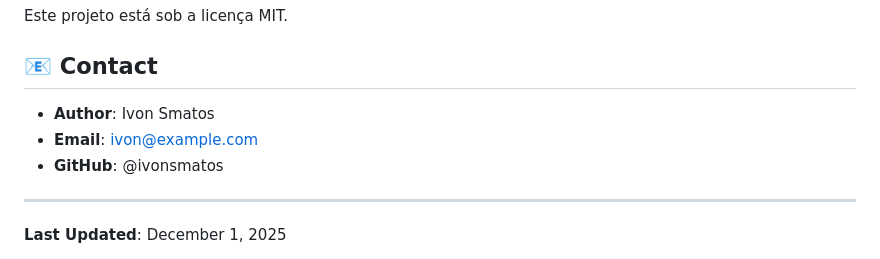
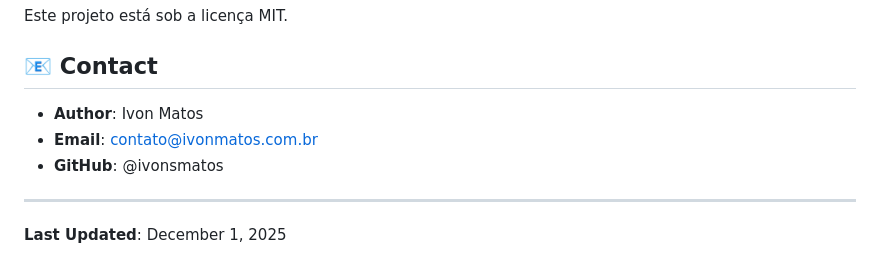
Before and after one commit to ivonsmatos/HR, a Markdown page: README.md, the part around the change. Drawn GitHub-style.

Commit message:
Update author name and contact email in README

```diff
--- a/README.md
+++ b/README.md
@@ -402,8 +402,8 @@ Este projeto está sob a licença MIT.
 
 ## 📧 Contact
 
-- **Author**: Ivon Smatos
-- **Email**: ivon@example.com
+- **Author**: Ivon Matos
+- **Email**: contato@ivonmatos.com.br
 - **GitHub**: @ivonsmatos
 
 ---
```
